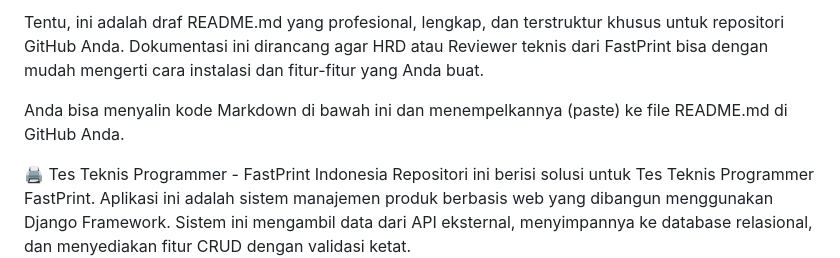
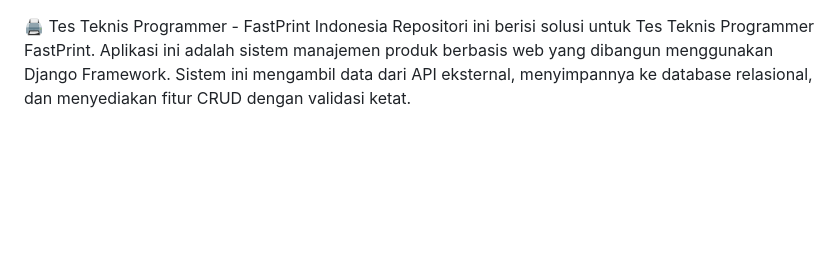
Before and after one commit to faishalfernandohutama/Django_Fastprint, a Markdown page: README.md, the part around the change. Drawn GitHub-style; blank space fills up the shorter version.

```diff
--- a/README.md
+++ b/README.md
@@ -1,7 +1,3 @@
-Tentu, ini adalah draf README.md yang profesional, lengkap, dan terstruktur khusus untuk repositori GitHub Anda. Dokumentasi ini dirancang agar HRD atau Reviewer teknis dari FastPrint bisa dengan mudah mengerti cara instalasi dan fitur-fitur yang Anda buat.
-
-Anda bisa menyalin kode Markdown di bawah ini dan menempelkannya (paste) ke file README.md di GitHub Anda.
-
 🖨️ Tes Teknis Programmer - FastPrint Indonesia
 Repositori ini berisi solusi untuk Tes Teknis Programmer FastPrint. Aplikasi ini adalah sistem manajemen produk berbasis web yang dibangun menggunakan Django Framework. Sistem ini mengambil data dari API eksternal, menyimpannya ke database relasional, dan menyediakan fitur CRUD dengan validasi ketat.
 
```
